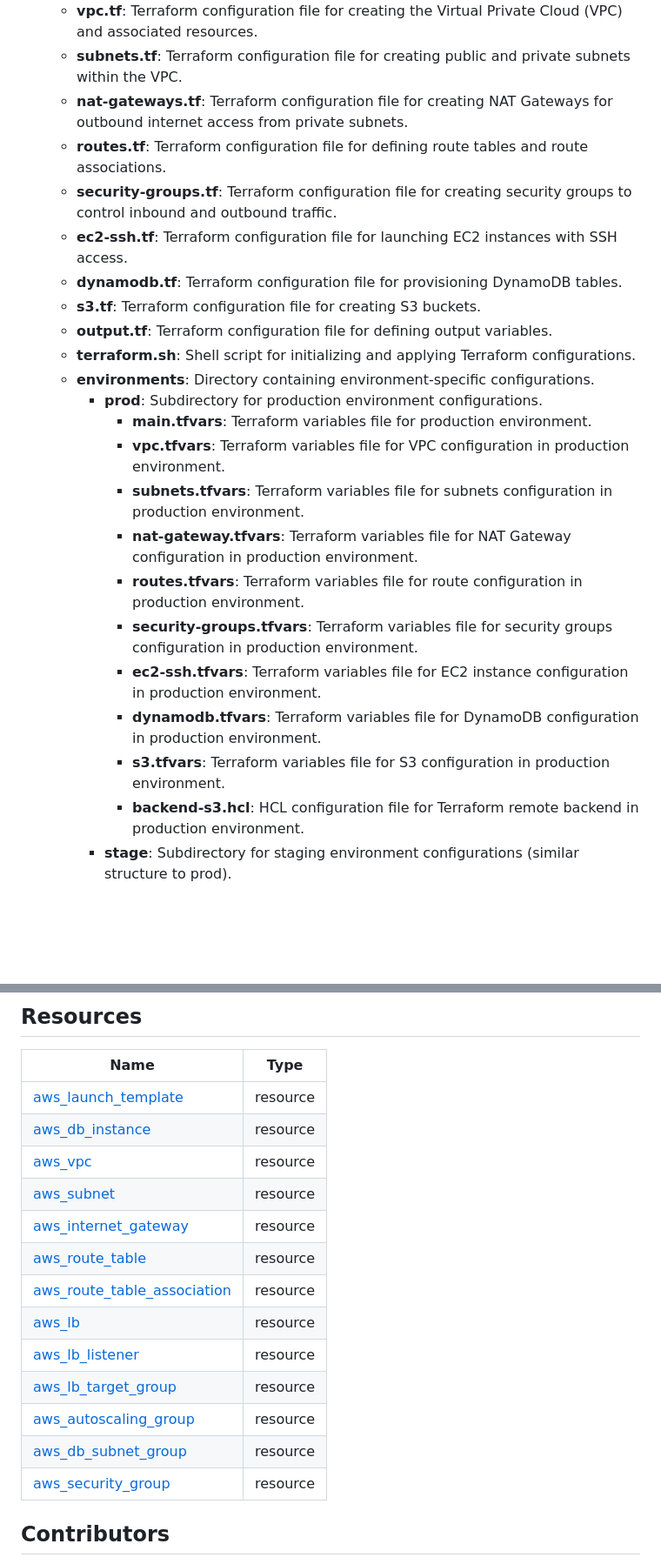
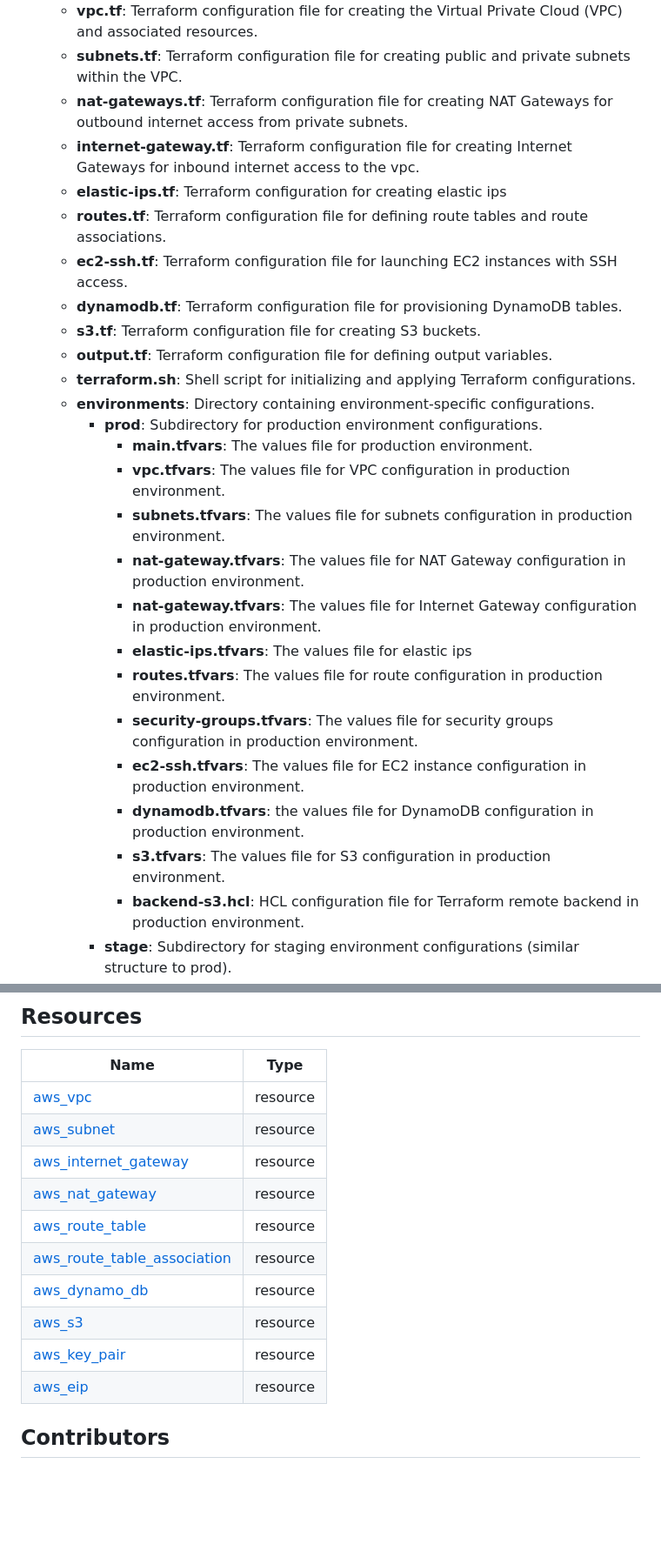
Before and after one commit to davidshare/AWS-Projects, a Markdown page: terraform/VPC-3-their-architecture/README.md, 2 parts joined by grey strips. Shown at 87% size. Rendered like a GitHub page; blank space fills up the shorter version.

```diff
--- a/terraform/VPC-3-their-architecture/README.md
+++ b/terraform/VPC-3-their-architecture/README.md
@@ -27,8 +25,9 @@ The project directory structure is organized as follows:
   - **vpc.tf**: Terraform configuration file for creating the Virtual Private Cloud (VPC) and associated resources.
   - **subnets.tf**: Terraform configuration file for creating public and private subnets within the VPC.
   - **nat-gateways.tf**: Terraform configuration file for creating NAT Gateways for outbound internet access from private subnets.
+  - **internet-gateway.tf**: Terraform configuration file for creating Internet Gateways for inbound internet access to the vpc.
+  - **elastic-ips.tf**: Terraform configuration for creating elastic ips
   - **routes.tf**: Terraform configuration file for defining route tables and route associations.
-  - **security-groups.tf**: Terraform configuration file for creating security groups to control inbound and outbound traffic.
   - **ec2-ssh.tf**: Terraform configuration file for launching EC2 instances with SSH access.
   - **dynamodb.tf**: Terraform configuration file for provisioning DynamoDB tables.
   - **s3.tf**: Terraform configuration file for creating S3 buckets.
@@ -36,15 +35,17 @@ The project directory structure is organized as follows:
   - **terraform.sh**: Shell script for initializing and applying Terraform configurations.
   - **environments**: Directory containing environment-specific configurations.
     - **prod**: Subdirectory for production environment configurations.
-      - **main.tfvars**: Terraform variables file for production environment.
-      - **vpc.tfvars**: Terraform variables file for VPC configuration in production environment.
-      - **subnets.tfvars**: Terraform variables file for subnets configuration in production environment.
-      - **nat-gateway.tfvars**: Terraform variables file for NAT Gateway configuration in production environment.
-      - **routes.tfvars**: Terraform variables file for route configuration in production environment.
-      - **security-groups.tfvars**: Terraform variables file for security groups configuration in production environment.
-      - **ec2-ssh.tfvars**: Terraform variables file for EC2 instance configuration in production environment.
-      - **dynamodb.tfvars**: Terraform variables file for DynamoDB configuration in production environment.
-      - **s3.tfvars**: Terraform variables file for S3 configuration in production environment.
+      - **main.tfvars**: The values file for production environment.
+      - **vpc.tfvars**: The values file for VPC configuration in production environment.
+      - **subnets.tfvars**: The values file for subnets configuration in production environment.
+      - **nat-gateway.tfvars**: The values file for NAT Gateway configuration in production environment.
+      - **nat-gateway.tfvars**: The values file for Internet Gateway configuration in production environment.
+      - **elastic-ips.tfvars**: The values file for elastic ips
+      - **routes.tfvars**: The values file for route configuration in production environment.
+      - **security-groups.tfvars**: The values file for security groups configuration in production environment.
+      - **ec2-ssh.tfvars**: The values file for EC2 instance configuration in production environment.
+      - **dynamodb.tfvars**: the values file for DynamoDB configuration in production environment.
+      - **s3.tfvars**: The values file for S3 configuration in production environment.
       - **backend-s3.hcl**: HCL configuration file for Terraform remote backend in production environment.
     - **stage**: Subdirectory for staging environment configurations (similar structure to prod).
 
@@ -101,19 +102,16 @@ Replace <environment> with the name of the environment you want to deploy (e.g.,
 ## Resources
 | Name          | Type       |
 | ------------- |:-------------:|
-| [aws_launch_template](https://registry.terraform.io/providers/hashicorp/aws/latest/docs/resources/aws_launch_template) | resource |
-| [aws_db_instance](https://registry.terraform.io/providers/hashicorp/aws/latest/docs/resources/aws_db_instance) | resource |
 | [aws_vpc](https://registry.terraform.io/providers/hashicorp/aws/latest/docs/resources/aws_vpc) | resource |
 | [aws_subnet](https://registry.terraform.io/providers/hashicorp/aws/latest/docs/resources/aws_subnet) | resource |
 | [aws_internet_gateway](https://registry.terraform.io/providers/hashicorp/aws/latest/docs/resources/aws_internet_gateway) | resource |
+| [aws_nat_gateway](https://registry.terraform.io/providers/hashicorp/aws/latest/docs/resources/aws_internet_gateway) | resource |
 | [aws_route_table](https://registry.terraform.io/providers/hashicorp/aws/latest/docs/resources/aws_route_table) | resource |
 | [aws_route_table_association](https://registry.terraform.io/providers/hashicorp/aws/latest/docs/resources/aws_route_table_association) | resource |
-| [aws_lb](https://registry.terraform.io/providers/hashicorp/aws/latest/docs/resources/aws_lb) | resource |
-| [aws_lb_listener](https://registry.terraform.io/providers/hashicorp/aws/latest/docs/resources/aws_lb_listener) | resource |
-| [aws_lb_target_group](https://registry.terraform.io/providers/hashicorp/aws/latest/docs/resources/aws_lb_target_group) | resource |
-| [aws_autoscaling_group](https://registry.terraform.io/providers/hashicorp/aws/latest/docs/resources/aws_autoscaling_group) | resource |
-| [aws_db_subnet_group](https://registry.terraform.io/providers/hashicorp/aws/latest/docs/resources/aws_db_subnet_group) | resource |
-| [aws_security_group](https://registry.terraform.io/providers/hashicorp/aws/latest/docs/resources/aws_security_group) | resource |
+| [aws_dynamo_db](https://registry.terraform.io/providers/hashicorp/aws/latest/docs/resources/aws_route_table_association) | resource |
+| [aws_s3](https://registry.terraform.io/providers/hashicorp/aws/latest/docs/resources/aws_route_table_association) | resource |
+| [aws_key_pair](https://registry.terraform.io/providers/hashicorp/aws/latest/docs/resources/aws_route_table_association) | resource |
+| [aws_eip](https://registry.terraform.io/providers/hashicorp/aws/latest/docs/resources/aws_route_table_association) | resource |
 
 ## Contributors
 [David Essien](https://github.com/davidshare) - Project Lead & Maintainer
```
Also changed, not shown: other parts of terraform/VPC-3-their-architecture/README.md (+3 -5 lines).
